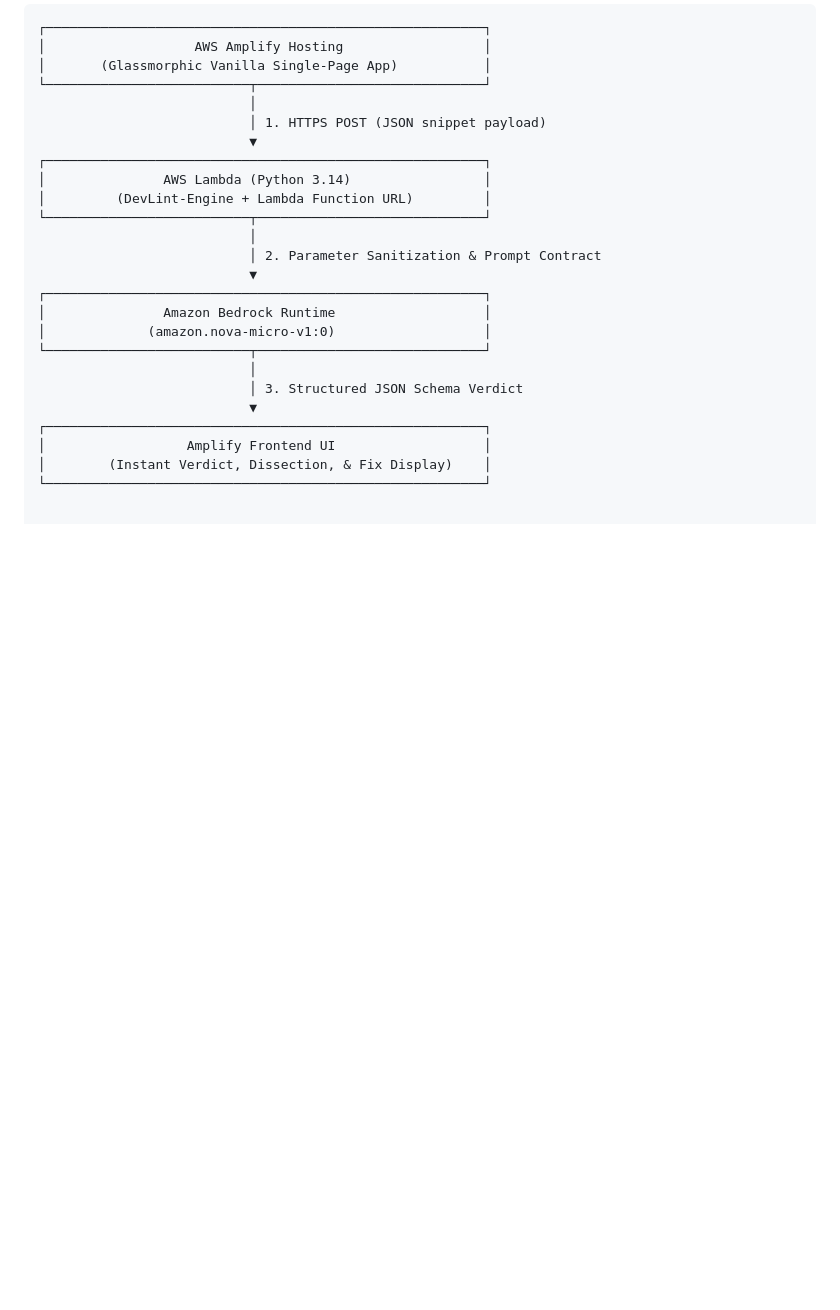
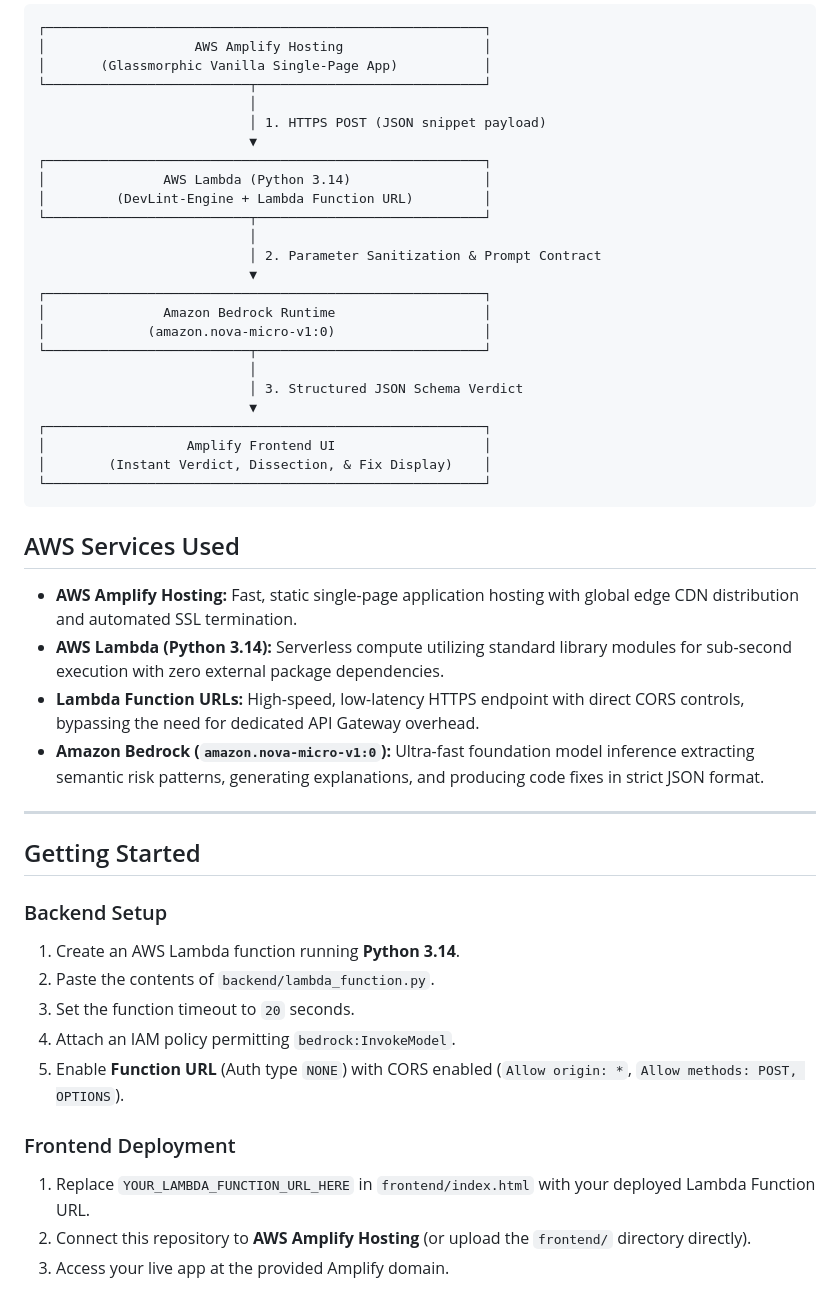
Before and after one commit to ChakShubh/devlint-ai, a Markdown page: README.md, the part around one of its changes. GitHub-like rendering; blank space fills up the shorter version.

Commit message:
Revise README structure and content
Updated sections in the README for clarity and added AWS services used.

````diff
--- a/README.md
+++ b/README.md
@@ -44,3 +44,29 @@ Developers frequently encounter complex shell one-liners, unverified Dockerfiles
 │                  Amplify Frontend UI                   │
 │        (Instant Verdict, Dissection, & Fix Display)    │
 └────────────────────────────────────────────────────────┘
+```
+
+## AWS Services Used
+
+* **AWS Amplify Hosting:** Fast, static single-page application hosting with global edge CDN distribution and automated SSL termination.
+* **AWS Lambda (Python 3.14):** Serverless compute utilizing standard library modules for sub-second execution with zero external package dependencies.
+* **Lambda Function URLs:** High-speed, low-latency HTTPS endpoint with direct CORS controls, bypassing the need for dedicated API Gateway overhead.
+* **Amazon Bedrock (`amazon.nova-micro-v1:0`):** Ultra-fast foundation model inference extracting semantic risk patterns, generating explanations, and producing code fixes in strict JSON format.
+
+---
+
+## Getting Started
+
+### Backend Setup
+
+1. Create an AWS Lambda function running **Python 3.14**.
+2. Paste the contents of `backend/lambda_function.py`.
+3. Set the function timeout to `20` seconds.
+4. Attach an IAM policy permitting `bedrock:InvokeModel`.
+5. Enable **Function URL** (Auth type `NONE`) with CORS enabled (`Allow origin: *`, `Allow methods: POST, OPTIONS`).
+
+### Frontend Deployment
+
+1. Replace `YOUR_LAMBDA_FUNCTION_URL_HERE` in `frontend/index.html` with your deployed Lambda Function URL.
+2. Connect this repository to **AWS Amplify Hosting** (or upload the `frontend/` directory directly).
+3. Access your live app at the provided Amplify domain.
````
Also changed, not shown: other parts of README.md (+2 -2 lines).
